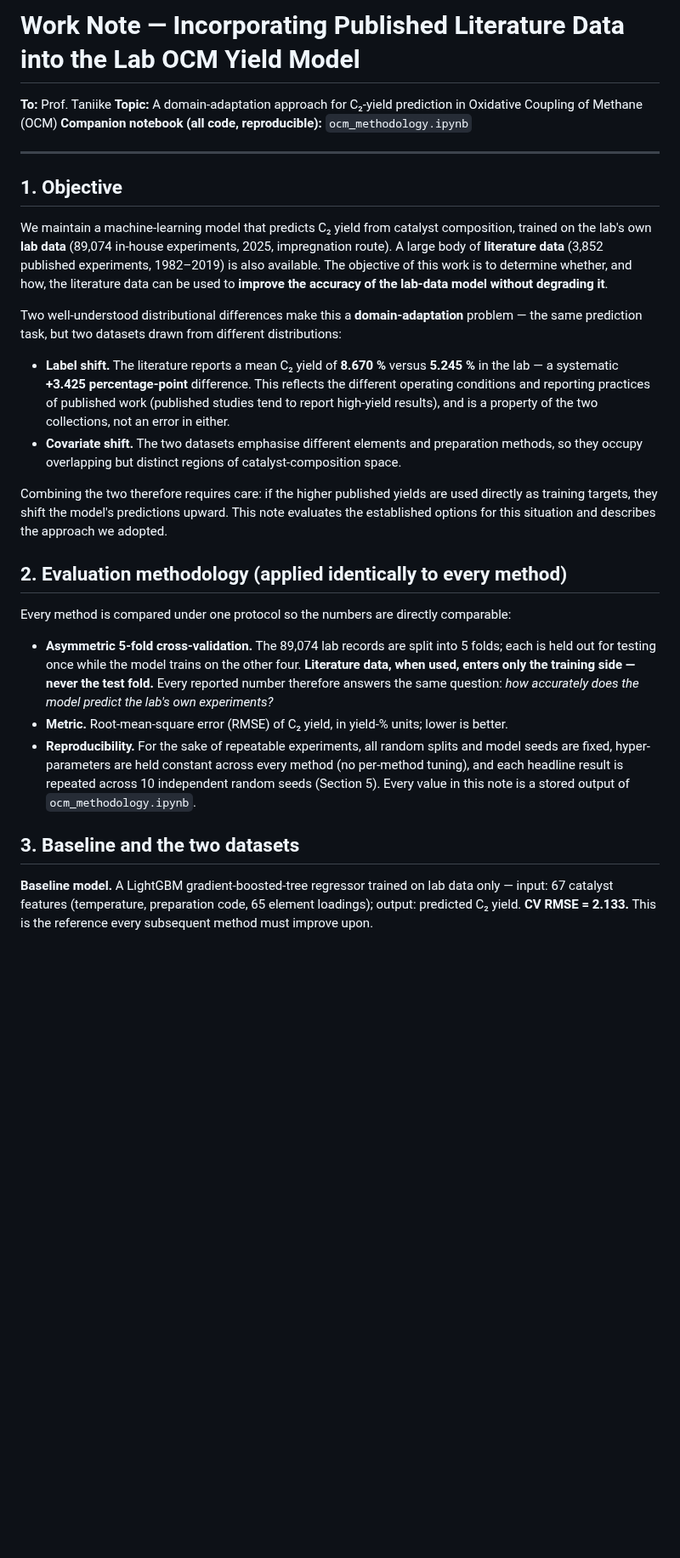
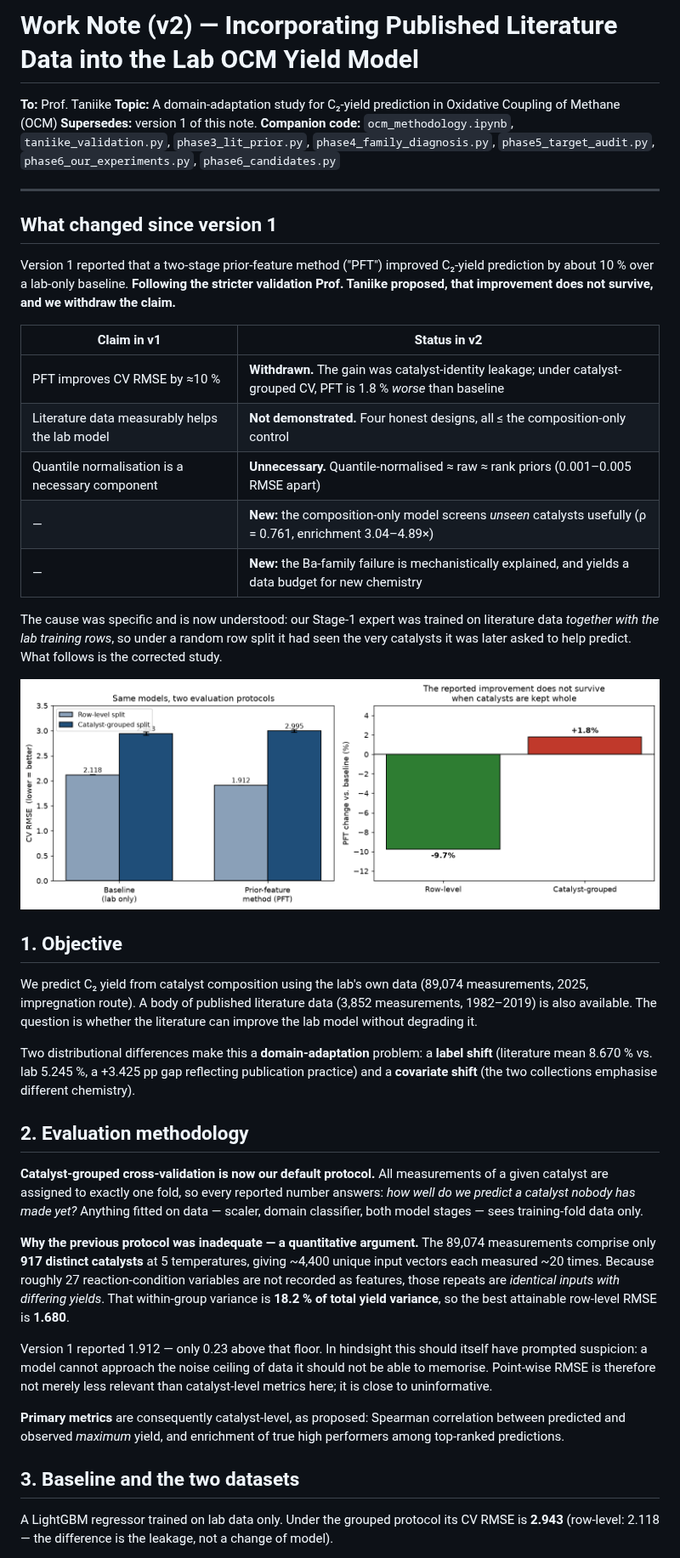
Before and after one commit to ParthN9i4/OCM-Dataset-JAIST, a Markdown page: ocm_worknote_taniike.md, the part around one of its changes. Shown at 85% size. GitHub-like rendering; pictures changed too: fig_protocol_comparison.png (added); blank space fills up the shorter version.

```diff
--- a/ocm_worknote_taniike.md
+++ b/ocm_worknote_taniike.md
@@ -1,50 +1,67 @@
-# Work Note — Incorporating Published Literature Data into the Lab OCM Yield Model
+# Work Note (v2) — Incorporating Published Literature Data into the Lab OCM Yield Model
 
 **To:** Prof. Taniike
-**Topic:** A domain-adaptation approach for C₂-yield prediction in Oxidative Coupling of Methane (OCM)
-**Companion notebook (all code, reproducible):** `ocm_methodology.ipynb`
+**Topic:** A domain-adaptation study for C₂-yield prediction in Oxidative Coupling of Methane (OCM)
+**Supersedes:** version 1 of this note. **Companion code:** `ocm_methodology.ipynb`,
+`taniike_validation.py`, `phase3_lit_prior.py`, `phase4_family_diagnosis.py`,
+`phase5_target_audit.py`, `phase6_our_experiments.py`, `phase6_candidates.py`
 
 ---
 
+## What changed since version 1
+
+Version 1 reported that a two-stage prior-feature method ("PFT") improved C₂-yield prediction by
+about 10 % over a lab-only baseline. **Following the stricter validation Prof. Taniike proposed, that
+improvement does not survive, and we withdraw the claim.**
+
+| Claim in v1 | Status in v2 |
+|---|---|
+| PFT improves CV RMSE by ≈10 % | **Withdrawn.** The gain was catalyst-identity leakage; under catalyst-grouped CV, PFT is 1.8 % *worse* than baseline |
+| Literature data measurably helps the lab model | **Not demonstrated.** Four honest designs, all ≤ the composition-only control |
+| Quantile normalisation is a necessary component | **Unnecessary.** Quantile-normalised ≈ raw ≈ rank priors (0.001–0.005 RMSE apart) |
+| — | **New:** the composition-only model screens *unseen* catalysts usefully (ρ = 0.761, enrichment 3.04–4.89×) |
+| — | **New:** the Ba-family failure is mechanistically explained, and yields a data budget for new chemistry |
+
+The cause was specific and is now understood: our Stage-1 expert was trained on literature data
+*together with the lab training rows*, so under a random row split it had seen the very catalysts it
+was later asked to help predict. What follows is the corrected study.
+
+![**Figure 1 — The central finding.** Identical models under two evaluation protocols. When every measurement of a catalyst is confined to one fold, the reported improvement inverts.](fig_protocol_comparison.png)
+
 ## 1. Objective
 
-We maintain a machine-learning model that predicts C₂ yield from catalyst composition, trained on the
-lab's own **lab data** (89,074 in-house experiments, 2025, impregnation route). A large body of
-**literature data** (3,852 published experiments, 1982–2019) is also available. The objective of this
-work is to determine whether, and how, the literature data can be used to **improve the accuracy of the
-lab-data model without degrading it**.
+We predict C₂ yield from catalyst composition using the lab's own data (89,074 measurements, 2025,
+impregnation route). A body of published literature data (3,852 measurements, 1982–2019) is also
+available. The question is whether the literature can improve the lab model without degrading it.
 
-Two well-understood distributional differences make this a **domain-adaptation** problem — the same
-prediction task, but two datasets drawn from different distributions:
+Two distributional differences make this a **domain-adaptation** problem: a **label shift** (literature
+mean 8.670 % vs. lab 5.245 %, a +3.425 pp gap reflecting publication practice) and a **covariate
+shift** (the two collections emphasise different chemistry).
 
-- **Label shift.** The literature reports a mean C₂ yield of **8.670 %** versus **5.245 %** in the lab — a
-  systematic **+3.425 percentage-point** difference. This reflects the different operating conditions and
-  reporting practices of published work (published studies tend to report high-yield results), and is a
-  property of the two collections, not an error in either.
-- **Covariate shift.** The two datasets emphasise different elements and preparation methods, so they
-  occupy overlapping but distinct regions of catalyst-composition space.
+## 2. Evaluation methodology
 
-Combining the two therefore requires care: if the higher published yields are used directly as training
-targets, they shift the model's predictions upward. This note evaluates the established options for this
-situation and describes the approach we adopted.
+**Catalyst-grouped cross-validation is now our default protocol.** All measurements of a given
+catalyst are assigned to exactly one fold, so every reported number answers: *how well do we predict
+a catalyst nobody has made yet?* Anything fitted on data — scaler, domain classifier, both model
+stages — sees training-fold data only.
 
-## 2. Evaluation methodology (applied identically to every method)
+**Why the previous protocol was inadequate — a quantitative argument.** The 89,074 measurements
+comprise only **917 distinct catalysts** at 5 temperatures, giving ~4,400 unique input vectors each
+measured ~20 times. Because roughly 27 reaction-condition variables are not recorded as features,
+those repeats are *identical inputs with differing yields*. That within-group variance is **18.2 % of
+total yield variance**, so the best attainable row-level RMSE is **1.680**.
 
-Every method is compared under one protocol so the numbers are directly comparable:
+Version 1 reported 1.912 — only 0.23 above that floor. In hindsight this should itself have prompted
+suspicion: a model cannot approach the noise ceiling of data it should not be able to memorise.
+Point-wise RMSE is therefore not merely less relevant than catalyst-level metrics here; it is close to
+uninformative.
 
-- **Asymmetric 5-fold cross-validation.** The 89,074 lab records are split into 5 folds; each is held out
-  for testing once while the model trains on the other four. **Literature data, when used, enters only the
-  training side — never the test fold.** Every reported number therefore answers the same question: *how
-  accurately does the model predict the lab's own experiments?*
-- **Metric.** Root-mean-square error (RMSE) of C₂ yield, in yield-% units; lower is better.
-- **Reproducibility.** For the sake of repeatable experiments, all random splits and model seeds are fixed,
-  hyper-parameters are held constant across every method (no per-method tuning), and each headline result
-  is repeated across 10 independent random seeds (Section 5). Every value in this note is a stored output
-  of `ocm_methodology.ipynb`.
+**Primary metrics** are consequently catalyst-level, as proposed: Spearman correlation between
+predicted and observed *maximum* yield, and enrichment of true high performers among top-ranked
+predictions.
 
 ## 3. Baseline and the two datasets
 
-**Baseline model.** A LightGBM gradient-boosted-tree regressor trained on lab data only — input: 67 catalyst
-features (temperature, preparation code, 65 element loadings); output: predicted C₂ yield. **CV RMSE =
-2.133.** This is the reference every subsequent method must improve upon.
+A LightGBM regressor trained on lab data only. Under the grouped protocol its CV RMSE is **2.943**
+(row-level: 2.118 — the difference is the leakage, not a change of model).
 
```
Also changed, not shown: other parts of ocm_worknote_taniike.md (+128 -131 lines), fig_grouped_results.png (added), fig_learning_curve.png (added), fig_shap_bar.png, 4 other files.
